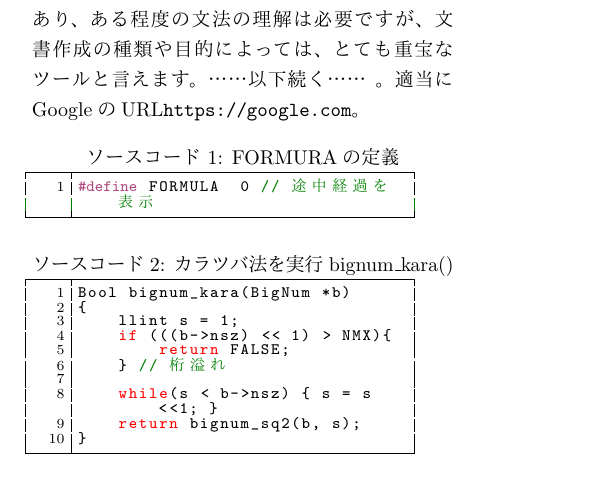
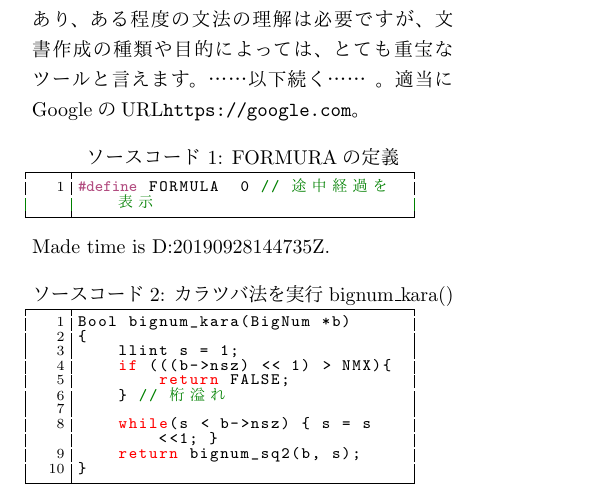
Before and after one commit to i13302/JapLaTexImage, a LaTeX document (JapLaTexImage/Sample/Sample.tex): part of the page, cut so that both start at the same text. The pictures show the PDF file JapLaTexImage/Sample/Sample.pdf that the author committed with the source.

```diff
--- a/JapLaTexImage/Sample/Sample.tex
+++ b/JapLaTexImage/Sample/Sample.tex
@@ -54,6 +54,7 @@
 \begin{lstlisting}[caption=FORMURAの定義]
 #define FORMULA  0 // 途中経過を表示
 \end{lstlisting}
+Made time is  \pdfcreationdate .
 
 \lstinputlisting[caption=カラツバ法を実行 bignum\_kara()]{./src/bignum_kara.txt}
 
```
Also changed, not shown: JapLaTexImage/Sample/Sample.pdf, 4 other files.
